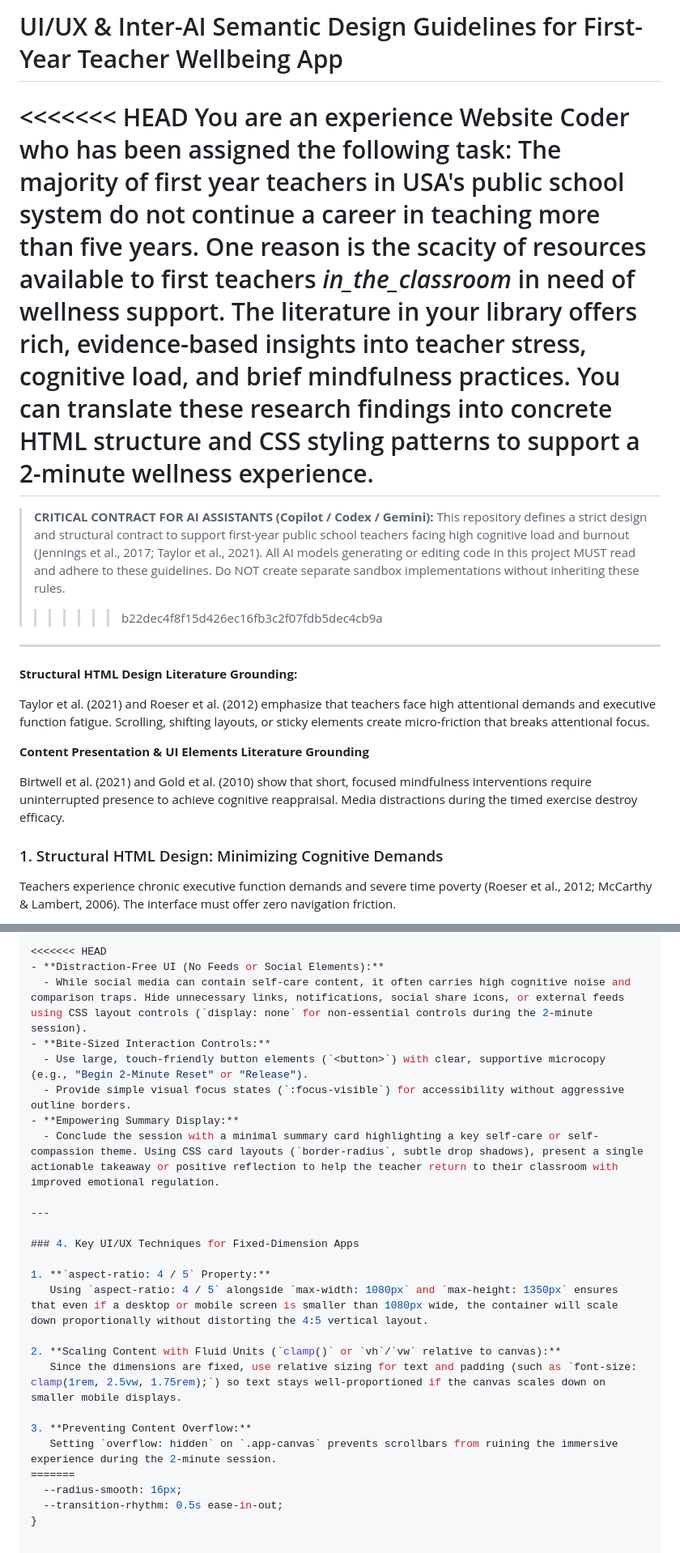
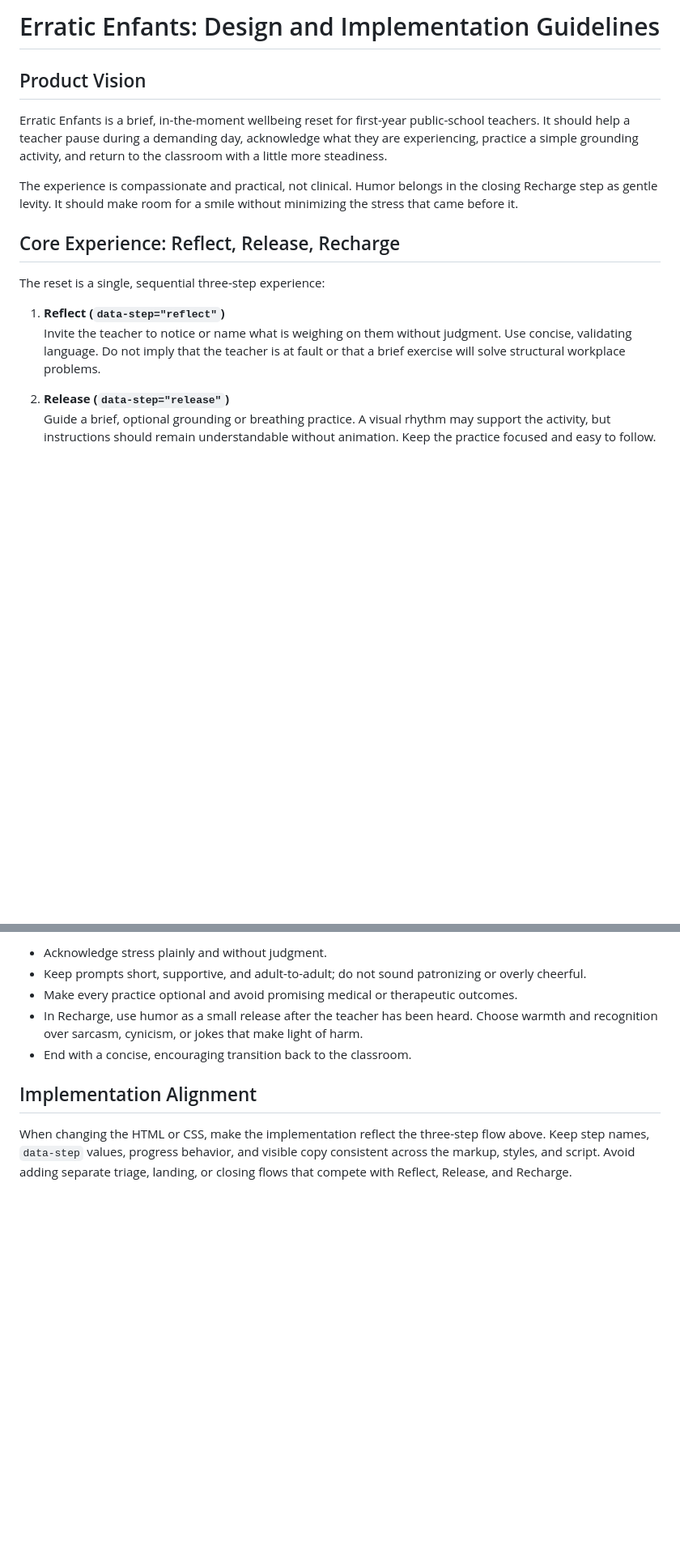
Before and after one commit to rl3280/5003_03, a Markdown page: AGENTS.md, 2 parts joined by grey strips. Shown at 81% size. GitHub-like rendering; blank space fills up the shorter version.

```diff
--- a/AGENTS.md
+++ b/AGENTS.md
@@ -1,25 +1,18 @@
-# UI/UX & Inter-AI Semantic Design Guidelines for First-Year Teacher Wellbeing App
+# Erratic Enfants: Design and Implementation Guidelines
 
-<<<<<<< HEAD
-You are an experience Website Coder who has been assigned the following task:
-The majority of first year teachers in USA's public school system do not continue a career in teaching more than five years.  One reason is the scacity of resources available to first teachers _in_the_classroom_ in need of wellness support.
-The literature in your library offers rich, evidence-based insights into teacher stress, cognitive load, and brief mindfulness practices. You can translate these research findings into concrete HTML structure and CSS styling patterns to support a 2-minute wellness experience.
-=======
-> **CRITICAL CONTRACT FOR AI ASSISTANTS (Copilot / Codex / Gemini):**
-> This repository defines a strict design and structural contract to support first-year public school teachers facing high cognitive load and burnout (Jennings et al., 2017; Taylor et al., 2021).
-> All AI models generating or editing code in this project MUST read and adhere to these guidelines. Do NOT create separate sandbox implementations without inheriting these rules.
->>>>>>> b22dec4f8f15d426ec16fb3c2f07fdb5dec4cb9a
+## Product Vision
 
----
+Erratic Enfants is a brief, in-the-moment wellbeing reset for first-year public-school teachers. It should help a teacher pause during a demanding day, acknowledge what they are experiencing, practice a simple grounding activity, and return to the classroom with a little more steadiness.
 
-**Structural HTML Design Literature Grounding:**
+The experience is compassionate and practical, not clinical. Humor belongs in the closing Recharge step as gentle levity. It should make room for a smile without minimizing the stress that came before it.
 
-Taylor et al. (2021) and Roeser et al. (2012) emphasize that teachers face high attentional demands and executive function fatigue. Scrolling, shifting layouts, or sticky elements create micro-friction that breaks attentional focus.
+## Core Experience: Reflect, Release, Recharge
 
-**Content Presentation & UI Elements Literature Grounding**
+The reset is a single, sequential three-step experience:
 
-Birtwell et al. (2021) and Gold et al. (2010) show that short, focused mindfulness interventions require uninterrupted presence to achieve cognitive reappraisal. Media distractions during the timed exercise destroy efficacy.
+1. **Reflect (`data-step="reflect"`)**
+   Invite the teacher to notice or name what is weighing on them without judgment. Use concise, validating language. Do not imply that the teacher is at fault or that a brief exercise will solve structural workplace problems.
 
-### 1. Structural HTML Design: Minimizing Cognitive Demands
-Teachers experience chronic executive function demands and severe time poverty (Roeser et al., 2012; McCarthy & Lambert, 2006). The interface must offer zero navigation friction.
+2. **Release (`data-step="release"`)**
+   Guide a brief, optional grounding or breathing practice. A visual rhythm may support the activity, but instructions should remain understandable without animation. Keep the practice focused and easy to follow.
 
@@ -87,26 +42,10 @@ Visual aesthetics directly influence autonomic arousal (Jennings et al., 2019; S
 
-<<<<<<< HEAD
-- **Distraction-Free UI (No Feeds or Social Elements):**
-  - While social media can contain self-care content, it often carries high cognitive noise and comparison traps. Hide unnecessary links, notifications, social share icons, or external feeds using CSS layout controls (`display: none` for non-essential controls during the 2-minute session).
-- **Bite-Sized Interaction Controls:**
-  - Use large, touch-friendly button elements (`<button>`) with clear, supportive microcopy (e.g., "Begin 2-Minute Reset" or "Release").
-  - Provide simple visual focus states (`:focus-visible`) for accessibility without aggressive outline borders.
-- **Empowering Summary Display:**
-  - Conclude the session with a minimal summary card highlighting a key self-care or self-compassion theme. Using CSS card layouts (`border-radius`, subtle drop shadows), present a single actionable takeaway or positive reflection to help the teacher return to their classroom with improved emotional regulation.
+- Acknowledge stress plainly and without judgment.
+- Keep prompts short, supportive, and adult-to-adult; do not sound patronizing or overly cheerful.
+- Make every practice optional and avoid promising medical or therapeutic outcomes.
+- In Recharge, use humor as a small release after the teacher has been heard. Choose warmth and recognition over sarcasm, cynicism, or jokes that make light of harm.
+- End with a concise, encouraging transition back to the classroom.
 
----
+## Implementation Alignment
 
-### 4. Key UI/UX Techniques for Fixed-Dimension Apps
-
-1. **`aspect-ratio: 4 / 5` Property:**
-   Using `aspect-ratio: 4 / 5` alongside `max-width: 1080px` and `max-height: 1350px` ensures that even if a desktop or mobile screen is smaller than 1080px wide, the container will scale down proportionally without distorting the 4:5 vertical layout.
-
-2. **Scaling Content with Fluid Units (`clamp()` or `vh`/`vw` relative to canvas):**
-   Since the dimensions are fixed, use relative sizing for text and padding (such as `font-size: clamp(1rem, 2.5vw, 1.75rem);`) so text stays well-proportioned if the canvas scales down on smaller mobile displays.
-
-3. **Preventing Content Overflow:**
-   Setting `overflow: hidden` on `.app-canvas` prevents scrollbars from ruining the immersive experience during the 2-minute session.
-=======
-  --radius-smooth: 16px;
-  --transition-rhythm: 0.5s ease-in-out;
-}
+When changing the HTML or CSS, make the implementation reflect the three-step flow above. Keep step names, `data-step` values, progress behavior, and visible copy consistent across the markup, styles, and script. Avoid adding separate triage, landing, or closing flows that compete with Reflect, Release, and Recharge.
```
Also changed, not shown: other parts of AGENTS.md (+17 -55 lines).
